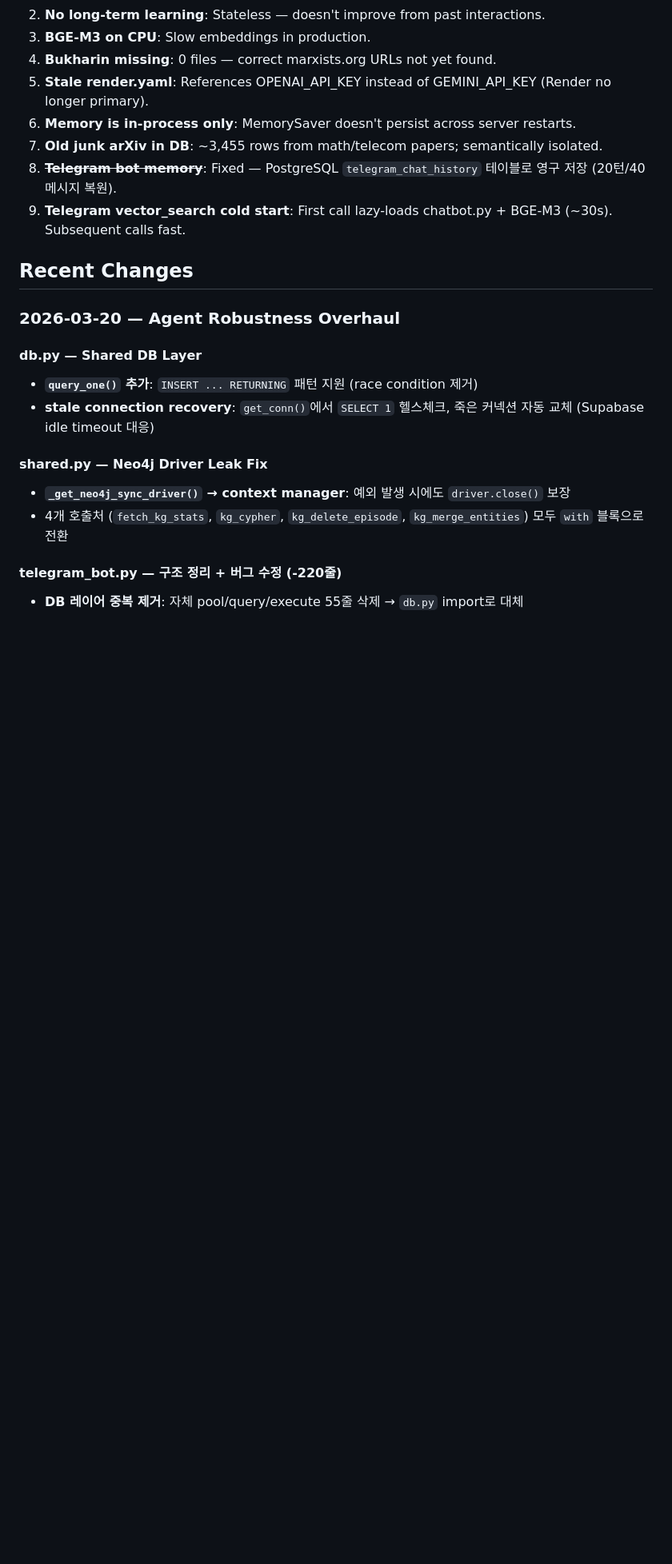
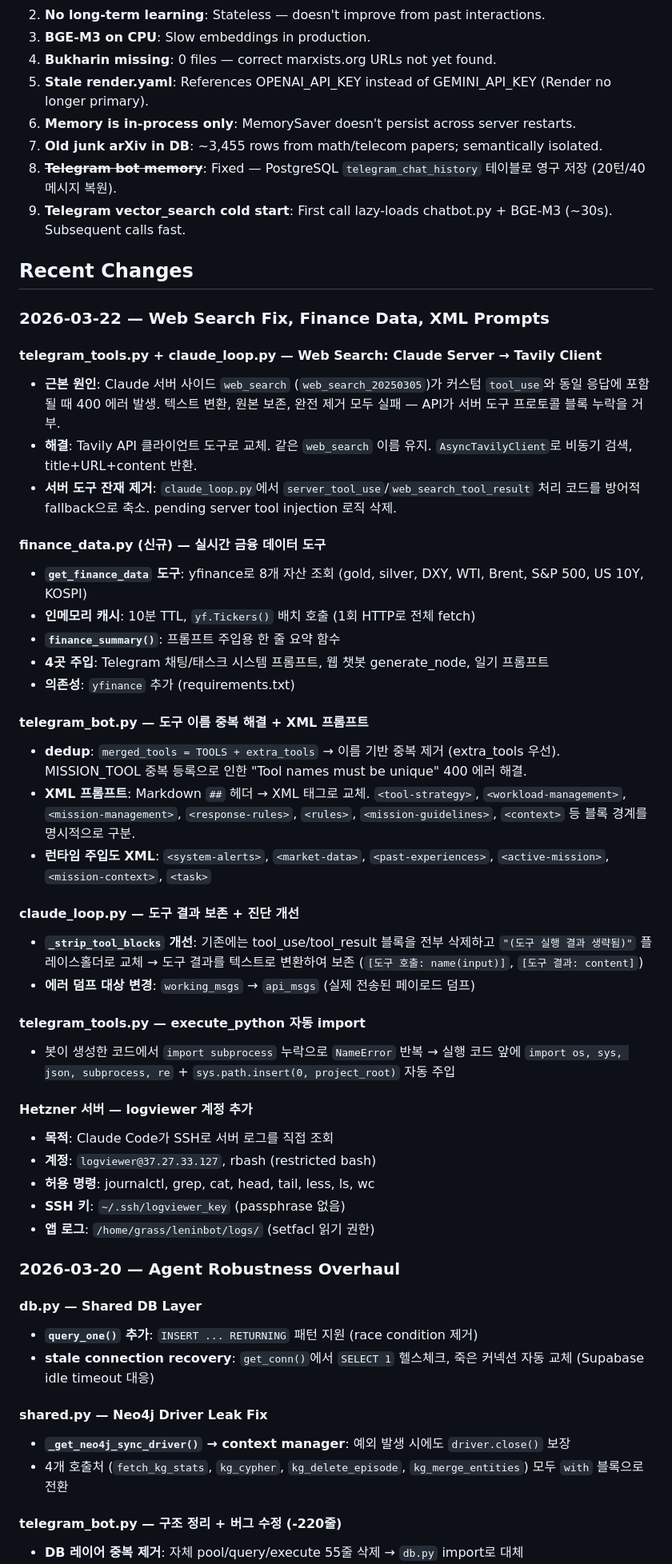
Before and after one commit to KimMinryoung/LeninBot, a Markdown page: dev_docs/project_state.md, the part around one of its changes. Shown at 80% size. Rendered like a GitHub page; blank space fills up the shorter version.

Commit message:
docs: update project_state.md for 2026-03-22 changes
- Web search: Claude server-side → Tavily client tool
- Finance data tool (yfinance, 8 tickers, 10min cache)
- XML prompt structure
- Tool dedup, strip_tool_blocks fix, execute_python auto-imports
- logviewer SSH account
- Fixed incorrect Haiku references

Co-Authored-By: Claude Opus 4.6 (1M context) <noreply@anthropic.com>

```diff
--- a/dev_docs/project_state.md
+++ b/dev_docs/project_state.md
@@ -236,6 +237,39 @@ AIChatBot/
 10. **Telegram vector_search cold start**: First call lazy-loads chatbot.py + BGE-M3 (~30s). Subsequent calls fast.
 
 ## Recent Changes
+
+### 2026-03-22 — Web Search Fix, Finance Data, XML Prompts
+
+#### telegram_tools.py + claude_loop.py — Web Search: Claude Server → Tavily Client
+- **근본 원인**: Claude 서버 사이드 `web_search` (`web_search_20250305`)가 커스텀 `tool_use`와 동일 응답에 포함될 때 400 에러 발생. 텍스트 변환, 원본 보존, 완전 제거 모두 실패 — API가 서버 도구 프로토콜 블록 누락을 거부.
+- **해결**: Tavily API 클라이언트 도구로 교체. 같은 `web_search` 이름 유지. `AsyncTavilyClient`로 비동기 검색, title+URL+content 반환.
+- **서버 도구 잔재 제거**: `claude_loop.py`에서 `server_tool_use`/`web_search_tool_result` 처리 코드를 방어적 fallback으로 축소. pending server tool injection 로직 삭제.
+
+#### finance_data.py (신규) — 실시간 금융 데이터 도구
+- **`get_finance_data` 도구**: yfinance로 8개 자산 조회 (gold, silver, DXY, WTI, Brent, S&P 500, US 10Y, KOSPI)
+- **인메모리 캐시**: 10분 TTL, `yf.Tickers()` 배치 호출 (1회 HTTP로 전체 fetch)
+- **`finance_summary()`**: 프롬프트 주입용 한 줄 요약 함수
+- **4곳 주입**: Telegram 채팅/태스크 시스템 프롬프트, 웹 챗봇 generate_node, 일기 프롬프트
+- **의존성**: `yfinance` 추가 (requirements.txt)
+
+#### telegram_bot.py — 도구 이름 중복 해결 + XML 프롬프트
+- **dedup**: `merged_tools = TOOLS + extra_tools` → 이름 기반 중복 제거 (extra_tools 우선). MISSION_TOOL 중복 등록으로 인한 "Tool names must be unique" 400 에러 해결.
+- **XML 프롬프트**: Markdown `##` 헤더 → XML 태그로 교체. `<tool-strategy>`, `<workload-management>`, `<mission-management>`, `<response-rules>`, `<rules>`, `<mission-guidelines>`, `<context>` 등 블록 경계를 명시적으로 구분.
+- **런타임 주입도 XML**: `<system-alerts>`, `<market-data>`, `<past-experiences>`, `<active-mission>`, `<mission-context>`, `<task>`
+
+#### claude_loop.py — 도구 결과 보존 + 진단 개선
+- **`_strip_tool_blocks` 개선**: 기존에는 tool_use/tool_result 블록을 전부 삭제하고 `"(도구 실행 결과 생략됨)"` 플레이스홀더로 교체 → 도구 결과를 텍스트로 변환하여 보존 (`[도구 호출: name(input)]`, `[도구 결과: content]`)
+- **에러 덤프 대상 변경**: `working_msgs` → `api_msgs` (실제 전송된 페이로드 덤프)
+
+#### telegram_tools.py — execute_python 자동 import
+- 봇이 생성한 코드에서 `import subprocess` 누락으로 `NameError` 반복 → 실행 코드 앞에 `import os, sys, json, subprocess, re` + `sys.path.insert(0, project_root)` 자동 주입
+
+#### Hetzner 서버 — logviewer 계정 추가
+- **목적**: Claude Code가 SSH로 서버 로그를 직접 조회
+- **계정**: `logviewer@37.27.33.127`, rbash (restricted bash)
+- **허용 명령**: journalctl, grep, cat, head, tail, less, ls, wc
+- **SSH 키**: `~/.ssh/logviewer_key` (passphrase 없음)
+- **앱 로그**: `/home/grass/leninbot/logs/` (setfacl 읽기 권한)
 
 ### 2026-03-20 — Agent Robustness Overhaul
 
```
Also changed, not shown: other parts of dev_docs/project_state.md (+8 -8 lines).
